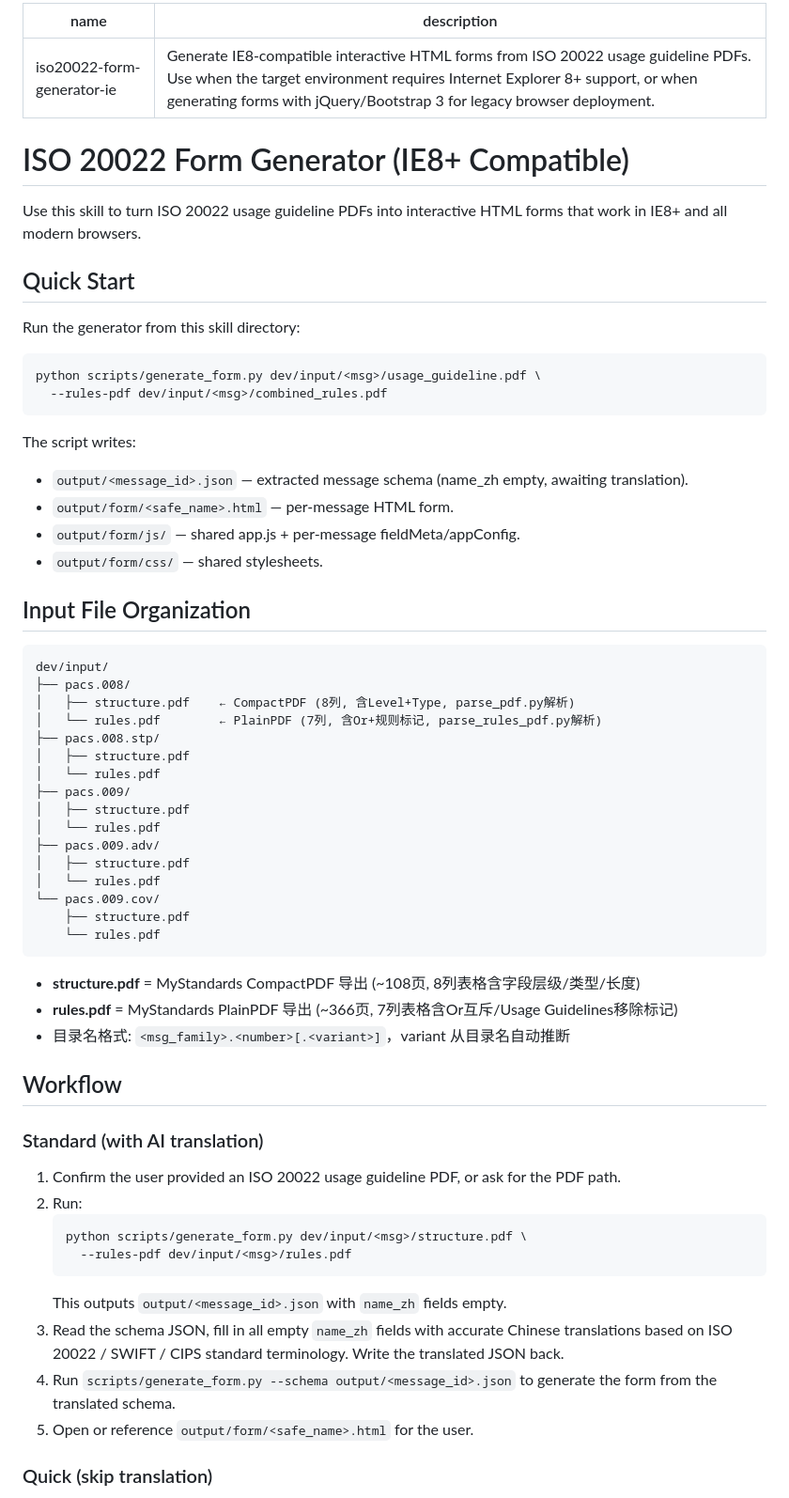
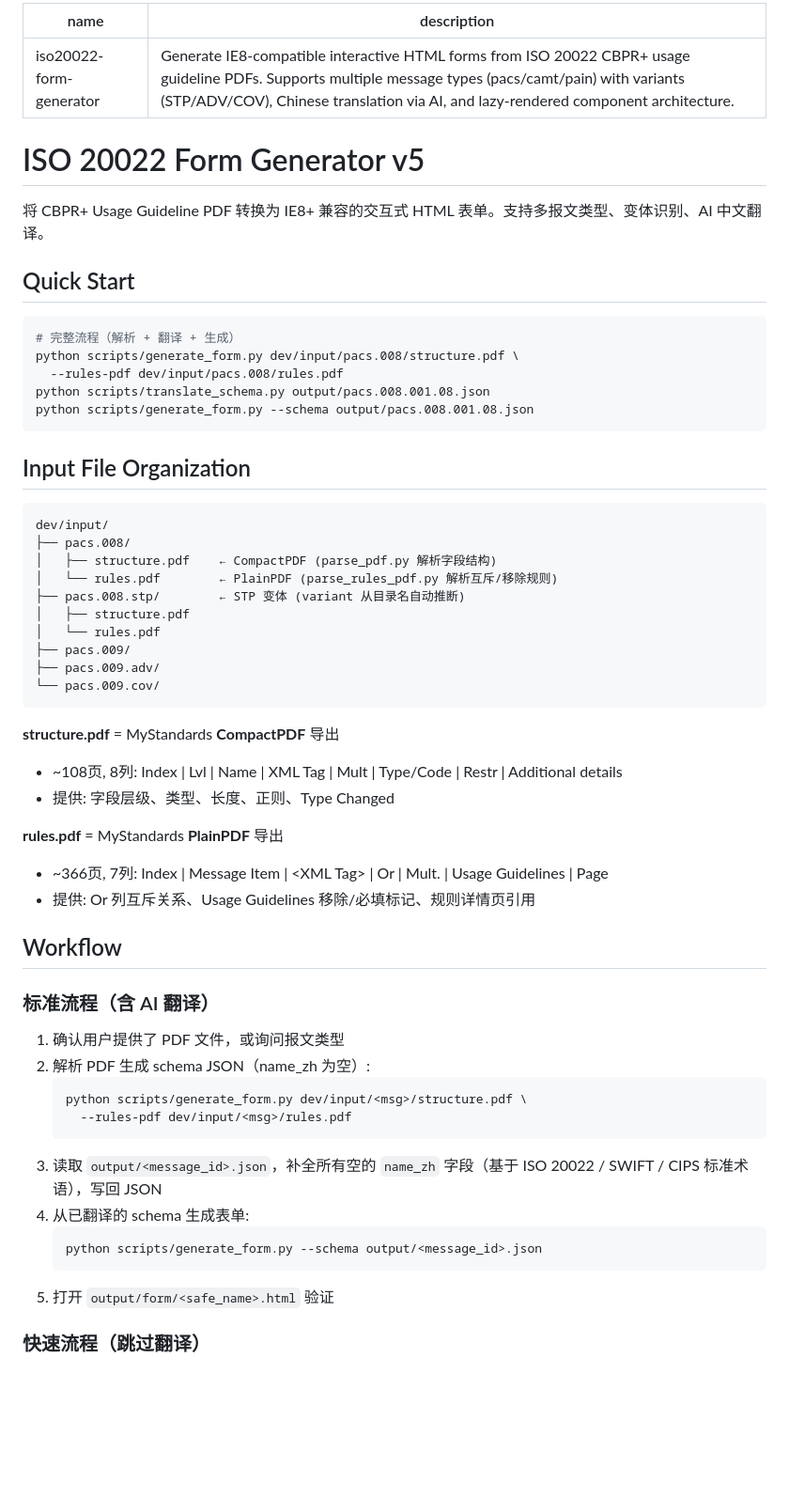
Before and after one commit to youhaogongmin-alt/iso20022-form-generator-v5, a Markdown page: SKILL.md, the part around one of its changes. Shown at 94% size. Rendered like a GitHub page; blank space fills up the shorter version.

````diff
--- a/SKILL.md
+++ b/SKILL.md
@@ -1,67 +1,61 @@
 ---
-name: iso20022-form-generator-ie
-description: Generate IE8-compatible interactive HTML forms from ISO 20022 usage guideline PDFs. Use when the target environment requires Internet Explorer 8+ support, or when generating forms with jQuery/Bootstrap 3 for legacy browser deployment.
+name: iso20022-form-generator
+description: Generate IE8-compatible interactive HTML forms from ISO 20022 CBPR+ usage guideline PDFs. Supports multiple message types (pacs/camt/pain) with variants (STP/ADV/COV), Chinese translation via AI, and lazy-rendered component architecture.
 ---
 
-# ISO 20022 Form Generator (IE8+ Compatible)
+# ISO 20022 Form Generator v5
 
-Use this skill to turn ISO 20022 usage guideline PDFs into interactive HTML forms that work in IE8+ and all modern browsers.
+将 CBPR+ Usage Guideline PDF 转换为 IE8+ 兼容的交互式 HTML 表单。支持多报文类型、变体识别、AI 中文翻译。
 
 ## Quick Start
 
-Run the generator from this skill directory:
-
 ```bash
-python scripts/generate_form.py dev/input/<msg>/usage_guideline.pdf \
-  --rules-pdf dev/input/<msg>/combined_rules.pdf
+# 完整流程（解析 + 翻译 + 生成）
+python scripts/generate_form.py dev/input/pacs.008/structure.pdf \
+  --rules-pdf dev/input/pacs.008/rules.pdf
+python scripts/translate_schema.py output/pacs.008.001.08.json
+python scripts/generate_form.py --schema output/pacs.008.001.08.json
 ```
-
-The script writes:
-
-- `output/<message_id>.json` — extracted message schema (name_zh empty, awaiting translation).
-- `output/form/<safe_name>.html` — per-message HTML form.
-- `output/form/js/` — shared app.js + per-message fieldMeta/appConfig.
-- `output/form/css/` — shared stylesheets.
 
 ## Input File Organization
 
 ```
 dev/input/
 ├── pacs.008/
-│   ├── structure.pdf    ← CompactPDF (8列, 含Level+Type, parse_pdf.py解析)
-│   └── rules.pdf        ← PlainPDF (7列, 含Or+规则标记, parse_rules_pdf.py解析)
-├── pacs.008.stp/
+│   ├── structure.pdf    ← CompactPDF (parse_pdf.py 解析字段结构)
+│   └── rules.pdf        ← PlainPDF (parse_rules_pdf.py 解析互斥/移除规则)
+├── pacs.008.stp/        ← STP 变体 (variant 从目录名自动推断)
 │   ├── structure.pdf
 │   └── rules.pdf
 ├── pacs.009/
-│   ├── structure.pdf
-│   └── rules.pdf
 ├── pacs.009.adv/
-│   ├── structure.pdf
-│   └── rules.pdf
 └── pacs.009.cov/
-    ├── structure.pdf
-    └── rules.pdf
 ```
 
-- **structure.pdf** = MyStandards CompactPDF 导出 (~108页, 8列表格含字段层级/类型/长度)
-- **rules.pdf** = MyStandards PlainPDF 导出 (~366页, 7列表格含Or互斥/Usage Guidelines移除标记)
-- 目录名格式: `<msg_family>.<number>[.<variant>]`，variant 从目录名自动推断
+**structure.pdf** = MyStandards **CompactPDF** 导出
+- ~108页, 8列: Index | Lvl | Name | XML Tag | Mult | Type/Code | Restr | Additional details
+- 提供: 字段层级、类型、长度、正则、Type Changed
+
+**rules.pdf** = MyStandards **PlainPDF** 导出
+- ~366页, 7列: Index | Message Item | \<XML Tag\> | Or | Mult. | Usage Guidelines | Page
+- 提供: Or 列互斥关系、Usage Guidelines 移除/必填标记、规则详情页引用
 
 ## Workflow
 
-### Standard (with AI translation)
+### 标准流程（含 AI 翻译）
 
-1. Confirm the user provided an ISO 20022 usage guideline PDF, or ask for the PDF path.
-2. Run:
+1. 确认用户提供了 PDF 文件，或询问报文类型
+2. 解析 PDF 生成 schema JSON（name_zh 为空）:
    ```bash
    python scripts/generate_form.py dev/input/<msg>/structure.pdf \
      --rules-pdf dev/input/<msg>/rules.pdf
    ```
-   This outputs `output/<message_id>.json` with `name_zh` fields empty.
-3. Read the schema JSON, fill in all empty `name_zh` fields with accurate Chinese translations based on ISO 20022 / SWIFT / CIPS standard terminology. Write the translated JSON back.
-4. Run `scripts/generate_form.py --schema output/<message_id>.json` to generate the form from the translated schema.
-5. Open or reference `output/form/<safe_name>.html` for the user.
+3. 读取 `output/<message_id>.json`，补全所有空的 `name_zh` 字段（基于 ISO 20022 / SWIFT / CIPS 标准术语），写回 JSON
+4. 从已翻译的 schema 生成表单:
+   ```bash
+   python scripts/generate_form.py --schema output/<message_id>.json
+   ```
+5. 打开 `output/form/<safe_name>.html` 验证
 
-### Quick (skip translation)
+### 快速流程（跳过翻译）
 
````
Also changed, not shown: other parts of SKILL.md (+61 -65 lines), CLAUDE.md (+49 -23 lines).
